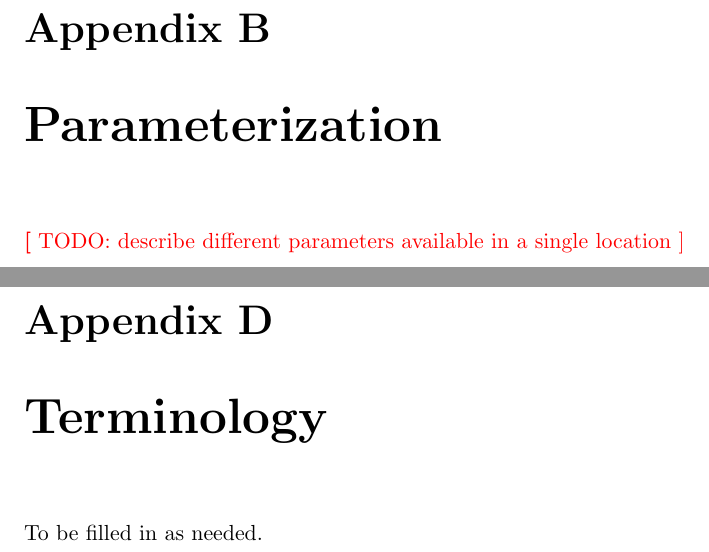
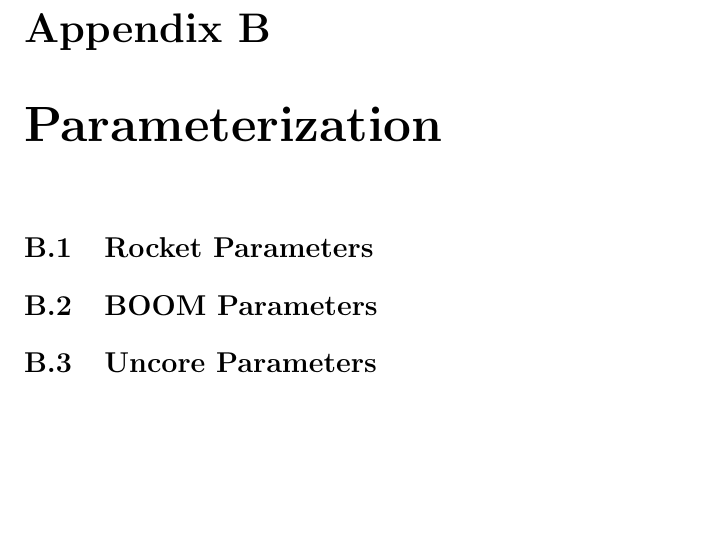
Before and after one commit to ccelio/riscv-boom-doc, a LaTeX document (main.tex, which reads sections/parameterization.tex): two parts of pages 40 and 42 of 44 before the commit and part of page 40 of 44 after it, the two joined at a grey line, cut so that both start at the same text, the shorter picture padded with empty space. Compiled offline with pdfLaTeX.

Commit message:
[param] added parameterization chapter

```diff
--- a/main.tex
+++ b/main.tex
@@ -13,9 +13,10 @@
 \usepackage{graphicx}
 \usepackage{url}
 \usepackage{fullpage}
-\usepackage{listings}
+\usepackage{listings} % used for putting code
 \usepackage{color}
 \usepackage[multiple]{footmisc}
+%\usepackage{wrapfig} % allow text to wrap around a figure
 
 \usepackage{hyperref}
 \hypersetup{
@@ -142,20 +143,13 @@
 \chapter{Debugging}
 \appendix
 \include{sections/futurework}
-
-\chapter{Parameterization}
-\TODO{describe different parameters available in a single location}
+\include{sections/parameterization}
 
 \chapter{Frequently Asked Questions}
 
 To be filled in as questions are asked!
 
-
-\chapter{Terminology}
-
-To be filled in as needed.
-% add fetch packet
-
+\include{sections/terminology}
 
 
 \begin{figure}[ht]
--- /dev/null
+++ b/sections/parameterization.tex
@@ -0,0 +1,5 @@
+\chapter{Parameterization}\label{chapter:parameterization}
+
+\section{Rocket Parameters}
+\section{BOOM Parameters}
+\section{Uncore Parameters}
```
